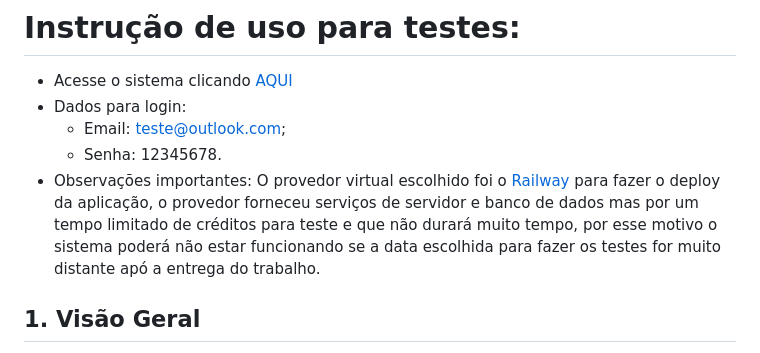
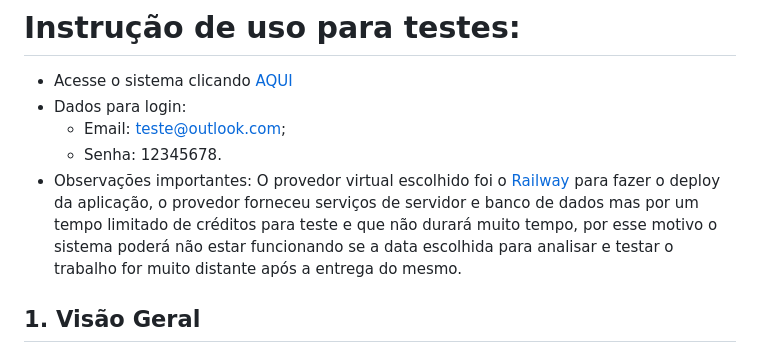
Before and after one commit to 484Irgang/Projeto_integrador, a Markdown page: README.md, the part around the change. Drawn GitHub-style.

```diff
--- a/README.md
+++ b/README.md
@@ -18,7 +18,7 @@
  * Dados para login:
    - Email: teste@outlook.com;
    -  Senha: 12345678.
- * Observações importantes: O provedor virtual escolhido foi o <a href="https://railway.app">Railway</a> para fazer o deploy da aplicação, o provedor forneceu serviços de servidor e banco de dados mas por um tempo limitado de créditos para teste e que não durará muito tempo, por esse motivo o sistema poderá não estar funcionando se a data escolhida para fazer os testes for muito distante apó a entrega do trabalho.
+ * Observações importantes: O provedor virtual escolhido foi o <a href="https://railway.app">Railway</a> para fazer o deploy da aplicação, o provedor forneceu serviços de servidor e banco de dados mas por um tempo limitado de créditos para teste e que não durará muito tempo, por esse motivo o sistema poderá não estar funcionando se a data escolhida para analisar e testar o trabalho for muito distante após a entrega do mesmo.
 
 
 
```
